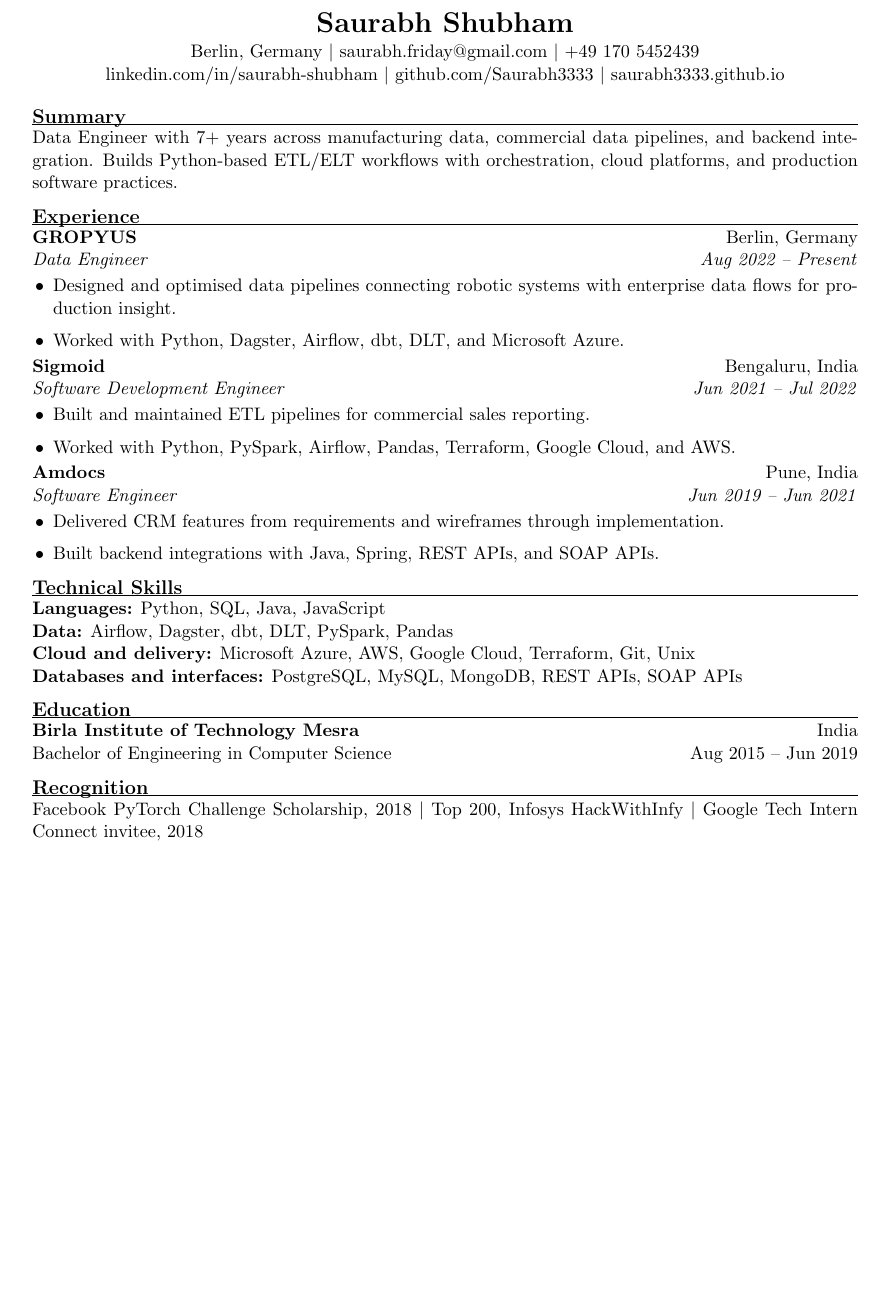
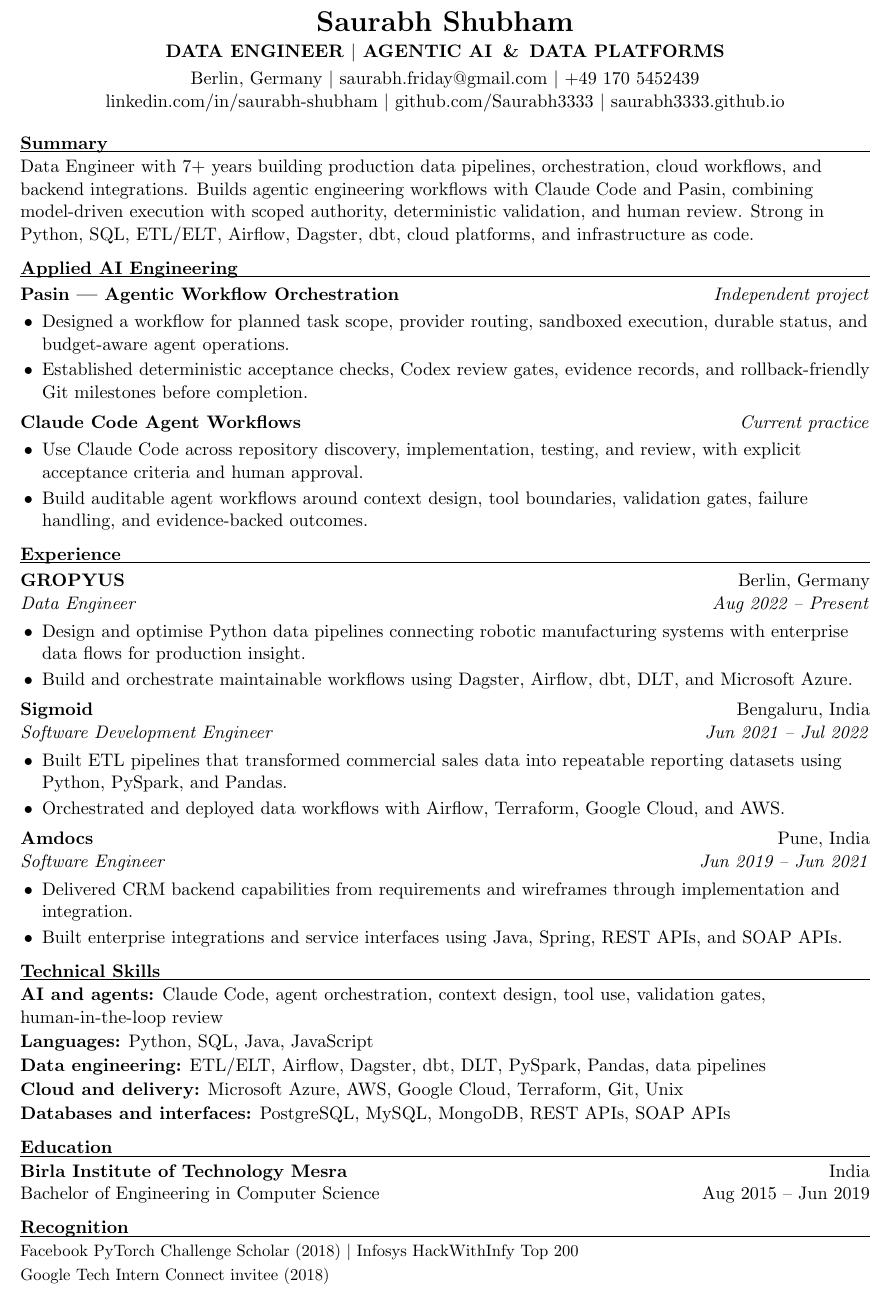
Before and after one commit to Saurabh3333/saurabh3333.github.io, a LaTeX CV (resume/saurabh-shubham-data-engineer.tex): part of the page, cut so that both start at the same text, the shorter picture padded with empty space. Compiled offline with pdfLaTeX.

Commit message:
feat(resume): emphasize agentic AI work

```diff
--- a/resume/saurabh-shubham-data-engineer.tex
+++ b/resume/saurabh-shubham-data-engineer.tex
@@ -1,12 +1,12 @@
 \documentclass[a4paper,11pt]{article}
-\usepackage[margin=0.68in]{geometry}
+\usepackage[hmargin=0.58in,vmargin=0.49in]{geometry}
 \usepackage[hidelinks]{hyperref}
 \usepackage{enumitem}
 \usepackage{titlesec}
 \usepackage{xcolor}
 
 \hypersetup{
-  pdftitle={Saurabh Shubham - Data Engineer Resume},
+  pdftitle={Saurabh Shubham - Agentic AI and Data Engineering Resume},
   pdfauthor={Saurabh Shubham},
   pdfcreator={TeX},
   pdfproducer={TeX}
@@ -24,7 +27,9 @@
 
 \begin{document}
+\raggedright
 \begin{center}
   {\LARGE\bfseries Saurabh Shubham}\\[2pt]
+  {\textbf{DATA ENGINEER $\mid$ AGENTIC AI \,\&\, DATA PLATFORMS}}\\[3pt]
   Berlin, Germany $\mid$
   \href{mailto:saurabh.friday@gmail.com}{saurabh.friday@gmail.com} $\mid$
   \href{tel:+491705452439}{+49 170 5452439}\\
@@ -34,33 +39,49 @@
 \end{center}
 
 \section{Summary}
-Data Engineer with 7+ years across manufacturing data, commercial data pipelines,
-and backend integration. Builds Python-based ETL/ELT workflows with orchestration,
-cloud platforms, and production software practices.
+Data Engineer with 7+ years building production data pipelines, orchestration,
+cloud workflows, and backend integrations. Builds agentic engineering workflows
+with Claude Code and Pasin, combining model-driven execution with scoped authority,
+deterministic validation, and human review. Strong in Python, SQL, ETL/ELT,
+Airflow, Dagster, dbt, cloud platforms, and infrastructure as code.
+
+\section{Applied AI Engineering}
+\project{Pasin --- Agentic Workflow Orchestration}{Independent project}
+\begin{itemize}
+  \item Designed a workflow for planned task scope, provider routing, sandboxed execution, durable status, and budget-aware agent operations.
+  \item Established deterministic acceptance checks, Codex review gates, evidence records, and rollback-friendly Git milestones before completion.
+\end{itemize}
+
+\project{Claude Code Agent Workflows}{Current practice}
+\begin{itemize}
+  \item Use Claude Code across repository discovery, implementation, testing, and review, with explicit acceptance criteria and human approval.
+  \item Build auditable agent workflows around context design, tool boundaries, validation gates, failure handling, and evidence-backed outcomes.
+\end{itemize}
 
 \section{Experience}
 \role{GROPYUS}{Berlin, Germany}{Data Engineer}{Aug 2022 -- Present}
 \begin{itemize}
-  \item Designed and optimised data pipelines connecting robotic systems with enterprise data flows for production insight.
-  \item Worked with Python, Dagster, Airflow, dbt, DLT, and Microsoft Azure.
+  \item Design and optimise Python data pipelines connecting robotic manufacturing systems with enterprise data flows for production insight.
+  \item Build and orchestrate maintainable workflows using Dagster, Airflow, dbt, DLT, and Microsoft Azure.
 \end{itemize}
 
 \role{Sigmoid}{Bengaluru, India}{Software Development Engineer}{Jun 2021 -- Jul 2022}
 \begin{itemize}
-  \item Built and maintained ETL pipelines for commercial sales reporting.
-  \item Worked with Python, PySpark, Airflow, Pandas, Terraform, Google Cloud, and AWS.
+  \item Built ETL pipelines that transformed commercial sales data into repeatable reporting datasets using Python, PySpark, and Pandas.
+  \item Orchestrated and deployed data workflows with Airflow, Terraform, Google Cloud, and AWS.
 \end{itemize}
 
 \role{Amdocs}{Pune, India}{Software Engineer}{Jun 2019 -- Jun 2021}
 \begin{itemize}
-  \item Delivered CRM features from requirements and wireframes through implementation.
-  \item Built backend integrations with Java, Spring, REST APIs, and SOAP APIs.
+  \item Delivered CRM backend capabilities from requirements and wireframes through implementation and integration.
+  \item Built enterprise integrations and service interfaces using Java, Spring, REST APIs, and SOAP APIs.
 \end{itemize}
 
 \section{Technical Skills}
-\textbf{Languages:} Python, SQL, Java, JavaScript\\
-\textbf{Data:} Airflow, Dagster, dbt, DLT, PySpark, Pandas\\
-\textbf{Cloud and delivery:} Microsoft Azure, AWS, Google Cloud, Terraform, Git, Unix\\
+\textbf{AI and agents:} Claude Code, agent orchestration, context design, tool use, validation gates, human-in-the-loop review\\[1pt]
+\textbf{Languages:} Python, SQL, Java, JavaScript\\[1pt]
+\textbf{Data engineering:} ETL/ELT, Airflow, Dagster, dbt, DLT, PySpark, Pandas, data pipelines\\[1pt]
+\textbf{Cloud and delivery:} Microsoft Azure, AWS, Google Cloud, Terraform, Git, Unix\\[1pt]
 \textbf{Databases and interfaces:} PostgreSQL, MySQL, MongoDB, REST APIs, SOAP APIs
 
 \section{Education}
@@ -68,7 +89,7 @@
 Bachelor of Engineering in Computer Science \hfill Aug 2015 -- Jun 2019
 
 \section{Recognition}
-Facebook PyTorch Challenge Scholarship, 2018 $\mid$ Top 200, Infosys HackWithInfy $\mid$
-Google Tech Intern Connect invitee, 2018
+{\small Facebook PyTorch Challenge Scholar (2018) $\mid$ Infosys HackWithInfy Top 200\\[0.5pt]
+Google Tech Intern Connect invitee (2018)}
 
 \end{document}
```
Also changed, not shown: resume/saurabh-shubham-data-engineer.txt (+32 -13 lines), resume/saurabh-shubham-data-engineer.pdf, resume/saurabh-shubham-data-engineer.tex (11 more changed lines), 1 other file.
